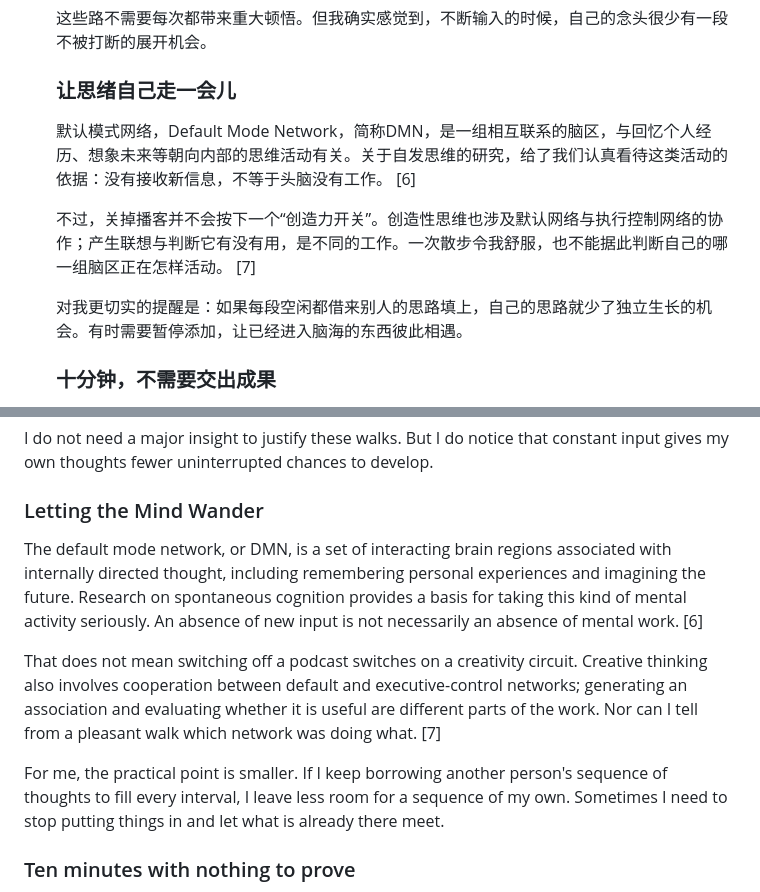
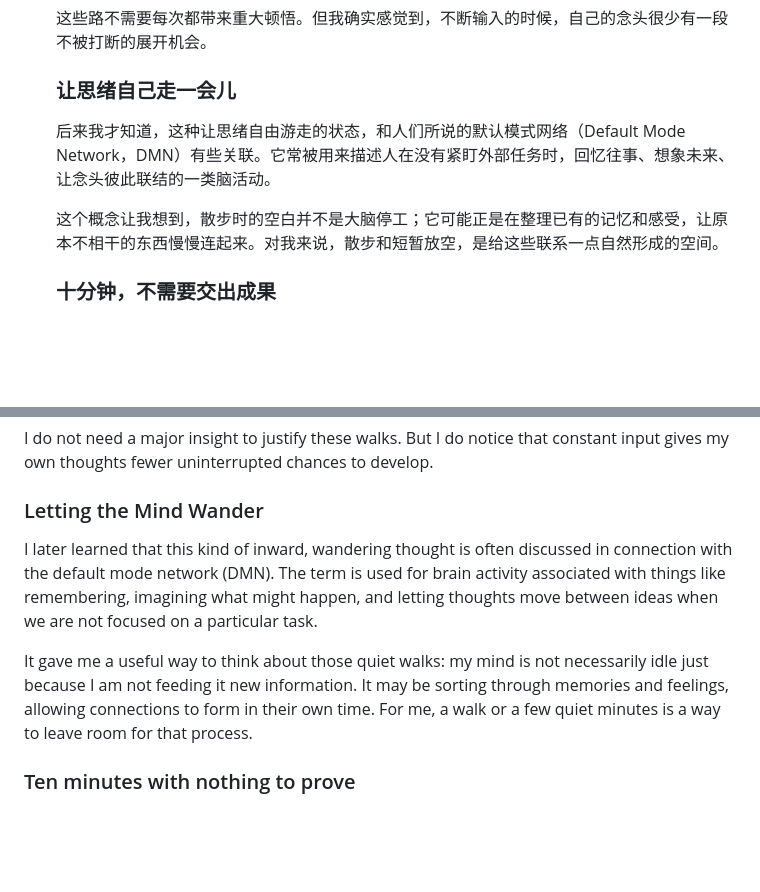
Before and after one commit to wangshuoxuan/wangshuoxuan.github.io, a Markdown page: content/posts/my-life-on-fast-forward.md, 2 parts joined by grey strips. Drawn GitHub-style; blank space fills up the shorter version.

Commit message:
Revise DMN section in personal voice

```diff
--- a/content/posts/my-life-on-fast-forward.md
+++ b/content/posts/my-life-on-fast-forward.md
@@ -247,11 +247,9 @@ body_zh: |
 
   ### 让思绪自己走一会儿
 
-  默认模式网络，Default Mode Network，简称DMN，是一组相互联系的脑区，与回忆个人经历、想象未来等朝向内部的思维活动有关。关于自发思维的研究，给了我们认真看待这类活动的依据：没有接收新信息，不等于头脑没有工作。 [6]
+  后来我才知道，这种让思绪自由游走的状态，和人们所说的默认模式网络（Default Mode Network，DMN）有些关联。它常被用来描述人在没有紧盯外部任务时，回忆往事、想象未来、让念头彼此联结的一类脑活动。
 
-  不过，关掉播客并不会按下一个“创造力开关”。创造性思维也涉及默认网络与执行控制网络的协作；产生联想与判断它有没有用，是不同的工作。一次散步令我舒服，也不能据此判断自己的哪一组脑区正在怎样活动。 [7]
-
-  对我更切实的提醒是：如果每段空闲都借来别人的思路填上，自己的思路就少了独立生长的机会。有时需要暂停添加，让已经进入脑海的东西彼此相遇。
+  这个概念让我想到，散步时的空白并不是大脑停工；它可能正是在整理已有的记忆和感受，让原本不相干的东西慢慢连起来。对我来说，散步和短暂放空，是给这些联系一点自然形成的空间。
 
   ### 十分钟，不需要交出成果
 
@@ -477,11 +475,9 @@ I do not need a major insight to justify these walks. But I do notice that const
 
 ### Letting the Mind Wander
 
-The default mode network, or DMN, is a set of interacting brain regions associated with internally directed thought, including remembering personal experiences and imagining the future. Research on spontaneous cognition provides a basis for taking this kind of mental activity seriously. An absence of new input is not necessarily an absence of mental work. [6]
+I later learned that this kind of inward, wandering thought is often discussed in connection with the default mode network (DMN). The term is used for brain activity associated with things like remembering, imagining what might happen, and letting thoughts move between ideas when we are not focused on a particular task.
 
-That does not mean switching off a podcast switches on a creativity circuit. Creative thinking also involves cooperation between default and executive-control networks; generating an association and evaluating whether it is useful are different parts of the work. Nor can I tell from a pleasant walk which network was doing what. [7]
-
-For me, the practical point is smaller. If I keep borrowing another person's sequence of thoughts to fill every interval, I leave less room for a sequence of my own. Sometimes I need to stop putting things in and let what is already there meet.
+It gave me a useful way to think about those quiet walks: my mind is not necessarily idle just because I am not feeding it new information. It may be sorting through memories and feelings, allowing connections to form in their own time. For me, a walk or a few quiet minutes is a way to leave room for that process.
 
 ### Ten minutes with nothing to prove
 
```
